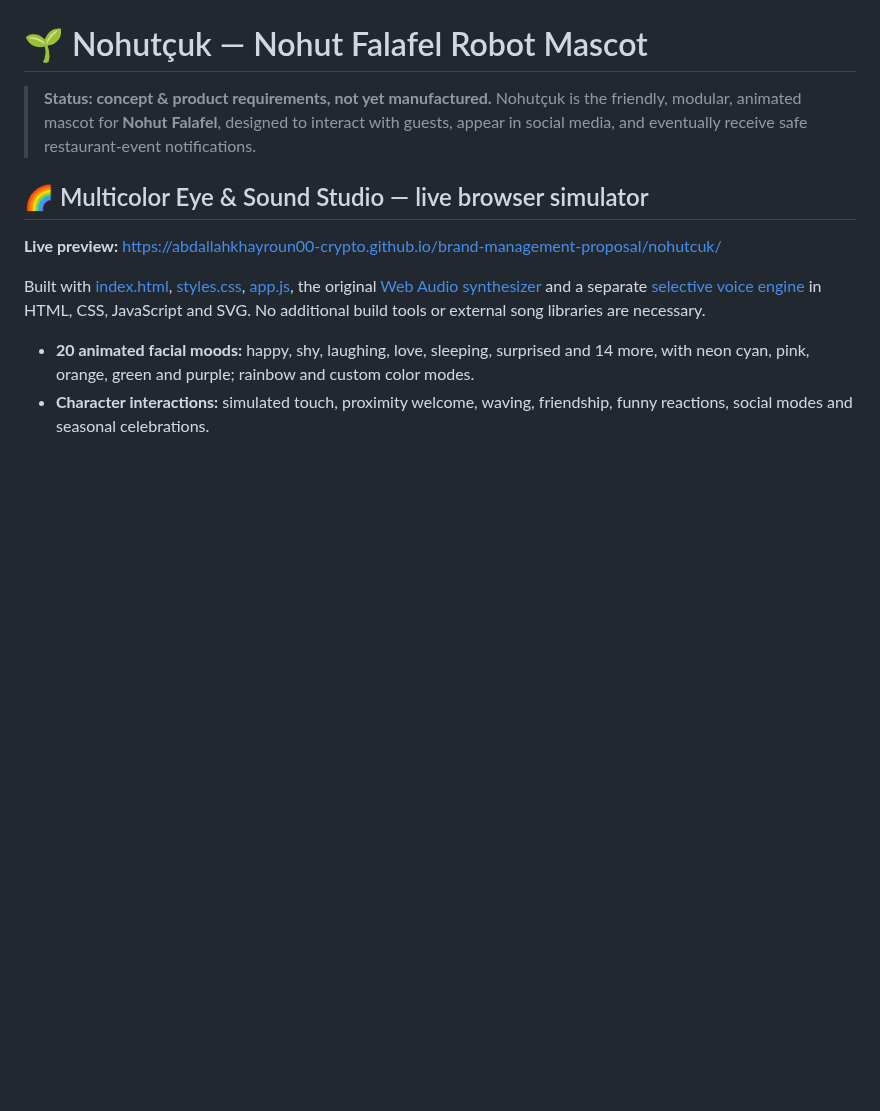
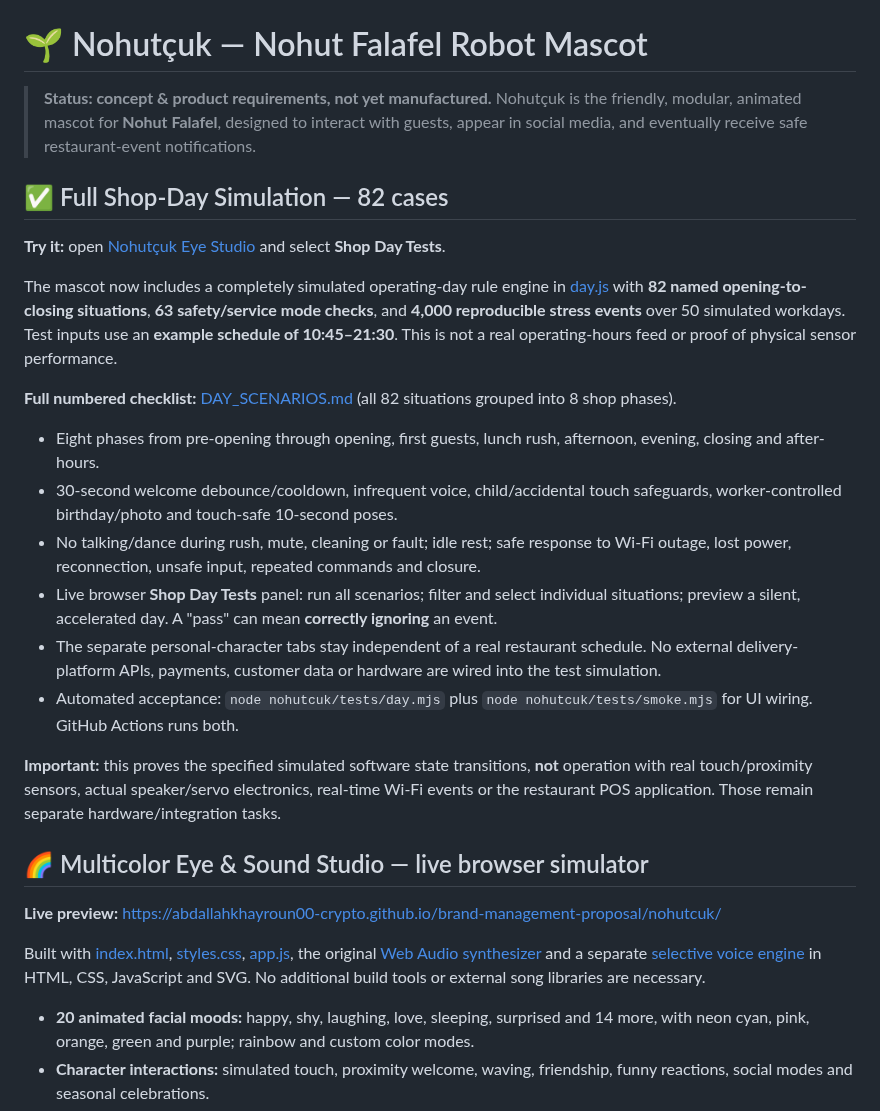
Before and after one commit to abdallahkhayroun00-crypto/brand-management-proposal, a Markdown page: nohutcuk/README.md, the part around the change. Rendered like a GitHub page; blank space fills up the shorter version.

Commit message:
docs(nohutcuk): link 82 shop-day situations and automated acceptance coverage

```diff
--- a/nohutcuk/README.md
+++ b/nohutcuk/README.md
@@ -2,6 +2,23 @@
 
 > **Status: concept & product requirements, not yet manufactured.** Nohutçuk is the friendly, modular, animated mascot for **Nohut Falafel**, designed to interact with guests, appear in social media, and eventually receive safe restaurant-event notifications.
 
+
+## ✅ Full Shop-Day Simulation — 82 cases
+
+**Try it:** open [Nohutçuk Eye Studio](./index.html) and select **Shop Day Tests**.
+
+The mascot now includes a completely simulated operating-day rule engine in [day.js](day.js) with **82 named opening-to-closing situations**, **63 safety/service mode checks**, and **4,000 reproducible stress events** over 50 simulated workdays. Test inputs use an **example schedule of 10:45–21:30**. This is not a real operating-hours feed or proof of physical sensor performance.
+
+**Full numbered checklist:** [DAY_SCENARIOS.md](docs/DAY_SCENARIOS.md) (all 82 situations grouped into 8 shop phases).
+
+- Eight phases from pre-opening through opening, first guests, lunch rush, afternoon, evening, closing and after-hours.
+- 30-second welcome debounce/cooldown, infrequent voice, child/accidental touch safeguards, worker-controlled birthday/photo and touch-safe 10-second poses.
+- No talking/dance during rush, mute, cleaning or fault; idle rest; safe response to Wi-Fi outage, lost power, reconnection, unsafe input, repeated commands and closure.
+- Live browser **Shop Day Tests** panel: run all scenarios; filter and select individual situations; preview a silent, accelerated day. A "pass" can mean **correctly ignoring** an event.
+- The separate personal-character tabs stay independent of a real restaurant schedule. No external delivery-platform APIs, payments, customer data or hardware are wired into the test simulation.
+- Automated acceptance: `node nohutcuk/tests/day.mjs` plus `node nohutcuk/tests/smoke.mjs` for UI wiring. GitHub Actions runs both.
+
+**Important:** this proves the specified simulated software state transitions, **not** operation with real touch/proximity sensors, actual speaker/servo electronics, real-time Wi-Fi events or the restaurant POS application. Those remain separate hardware/integration tasks.
 
 ## 🌈 Multicolor Eye & Sound Studio — live browser simulator
 
```
